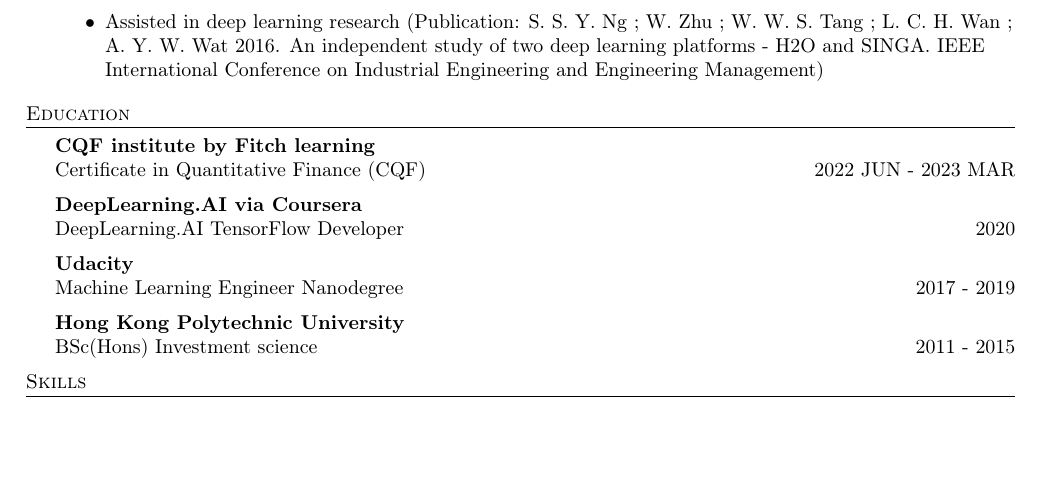
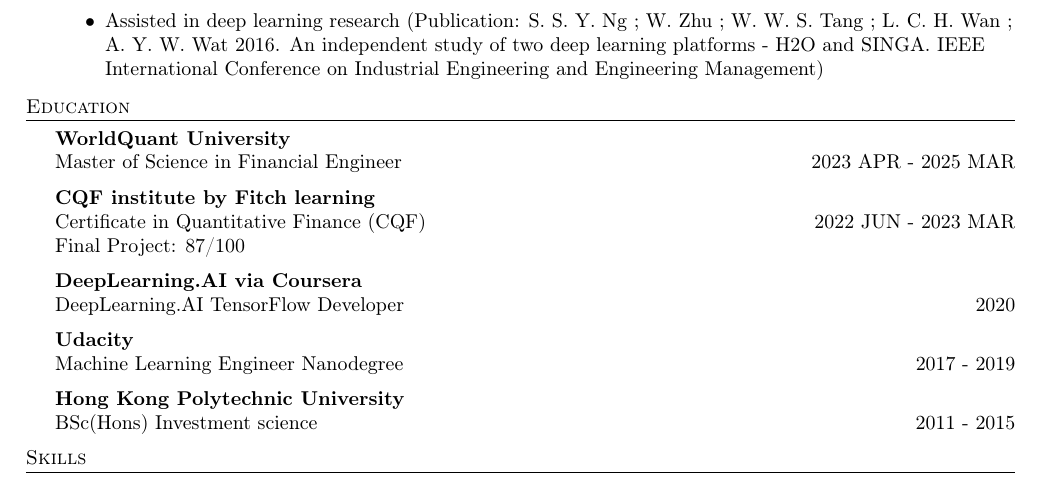
Before and after one commit to chwanlouis/chwanlouis.github.io, a LaTeX CV (resume.tex): part of the page, cut so that both start at the same text, the shorter picture padded with empty space. Compiled offline with pdfLaTeX.

Commit message:
resume updated 20230329

```diff
--- a/resume.tex
+++ b/resume.tex
@@ -125,8 +125,12 @@
 
 %==== Education ====%
 \header{Education}
+\textbf{WorldQuant University}\\
+Master of Science in Financial Engineer \hfill 2023 APR - 2025 MAR\\
+\vspace{2mm}
 \textbf{CQF institute by Fitch learning}\\
 Certificate in Quantitative Finance (CQF) \hfill 2022 JUN - 2023 MAR\\
+Final Project: 87/100\\
 \vspace{2mm}
 \textbf{DeepLearning.AI via Coursera}\\
 DeepLearning.AI TensorFlow Developer \hfill 2020\\
```
Also changed, not shown: resume.pdf. Lines whose indentation alone changed are shown as unchanged.
